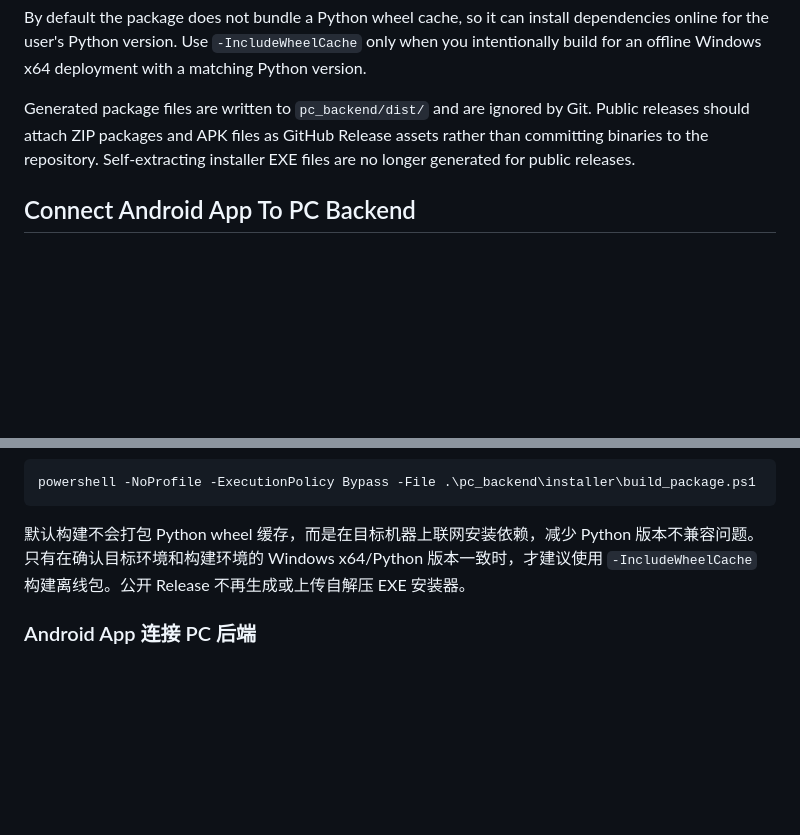
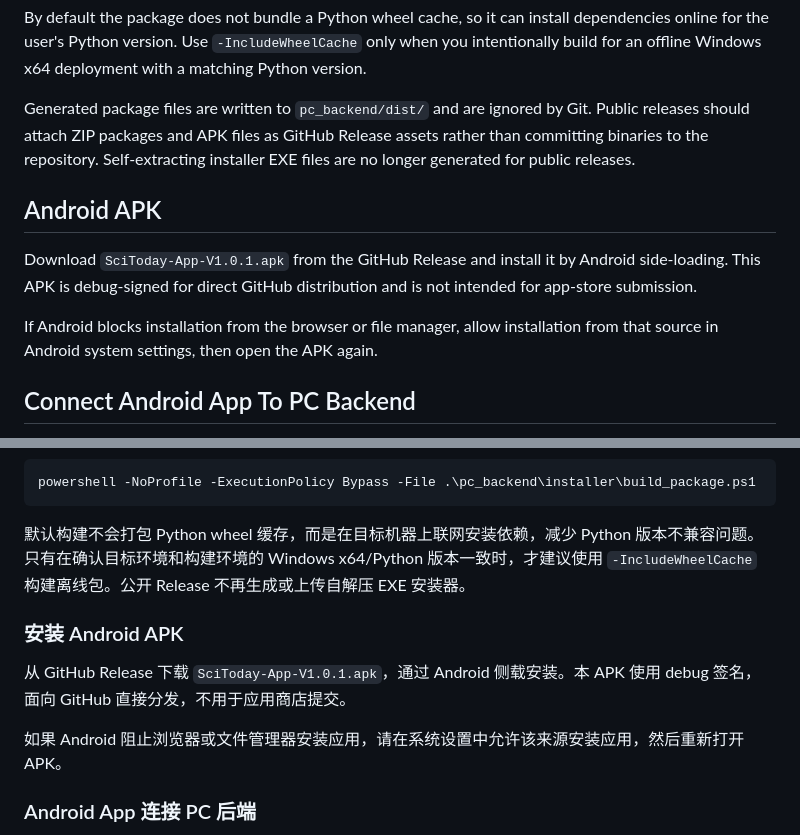
Before and after one commit to hhhHarding/SciToday, a Markdown page: README.md, 2 parts joined by grey strips. Drawn GitHub-style; blank space fills up the shorter version.

Commit message:
Document V1.0.1 release installs

```diff
--- a/README.md
+++ b/README.md
@@ -92,6 +92,12 @@ powershell -NoProfile -ExecutionPolicy Bypass -File .\pc_backend\installer\build
 By default the package does not bundle a Python wheel cache, so it can install dependencies online for the user's Python version. Use `-IncludeWheelCache` only when you intentionally build for an offline Windows x64 deployment with a matching Python version.
 
 Generated package files are written to `pc_backend/dist/` and are ignored by Git. Public releases should attach ZIP packages and APK files as GitHub Release assets rather than committing binaries to the repository. Self-extracting installer EXE files are no longer generated for public releases.
+
+## Android APK
+
+Download `SciToday-App-V1.0.1.apk` from the GitHub Release and install it by Android side-loading. This APK is debug-signed for direct GitHub distribution and is not intended for app-store submission.
+
+If Android blocks installation from the browser or file manager, allow installation from that source in Android system settings, then open the APK again.
 
 ## Connect Android App To PC Backend
 
@@ -226,6 +232,12 @@ powershell -NoProfile -ExecutionPolicy Bypass -File .\pc_backend\installer\build
 
 默认构建不会打包 Python wheel 缓存，而是在目标机器上联网安装依赖，减少 Python 版本不兼容问题。只有在确认目标环境和构建环境的 Windows x64/Python 版本一致时，才建议使用 `-IncludeWheelCache` 构建离线包。公开 Release 不再生成或上传自解压 EXE 安装器。
 
+### 安装 Android APK
+
+从 GitHub Release 下载 `SciToday-App-V1.0.1.apk`，通过 Android 侧载安装。本 APK 使用 debug 签名，面向 GitHub 直接分发，不用于应用商店提交。
+
+如果 Android 阻止浏览器或文件管理器安装应用，请在系统设置中允许该来源安装应用，然后重新打开 APK。
+
 ### Android App 连接 PC 后端
 
 1. 启动 Windows 后端。
```
